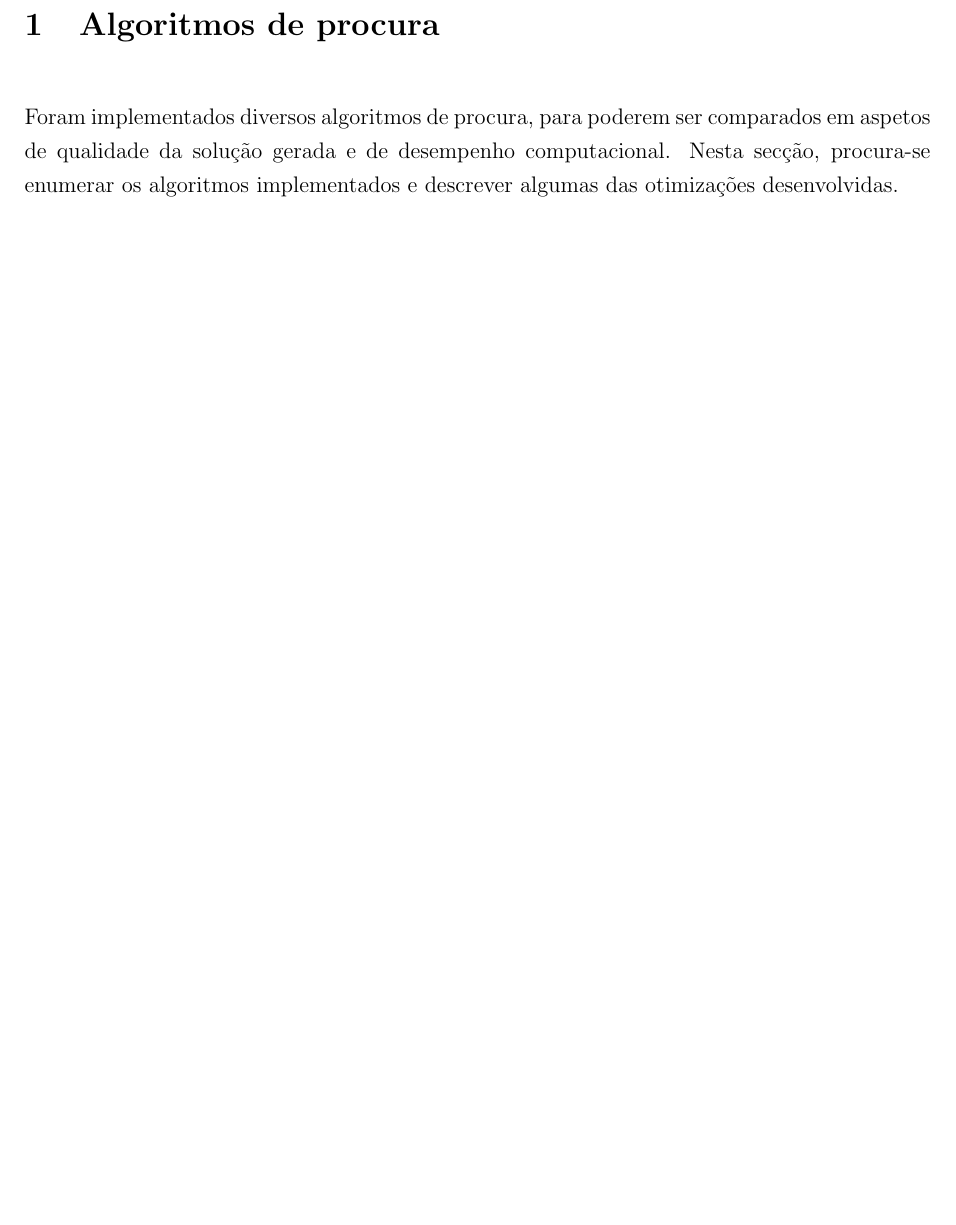
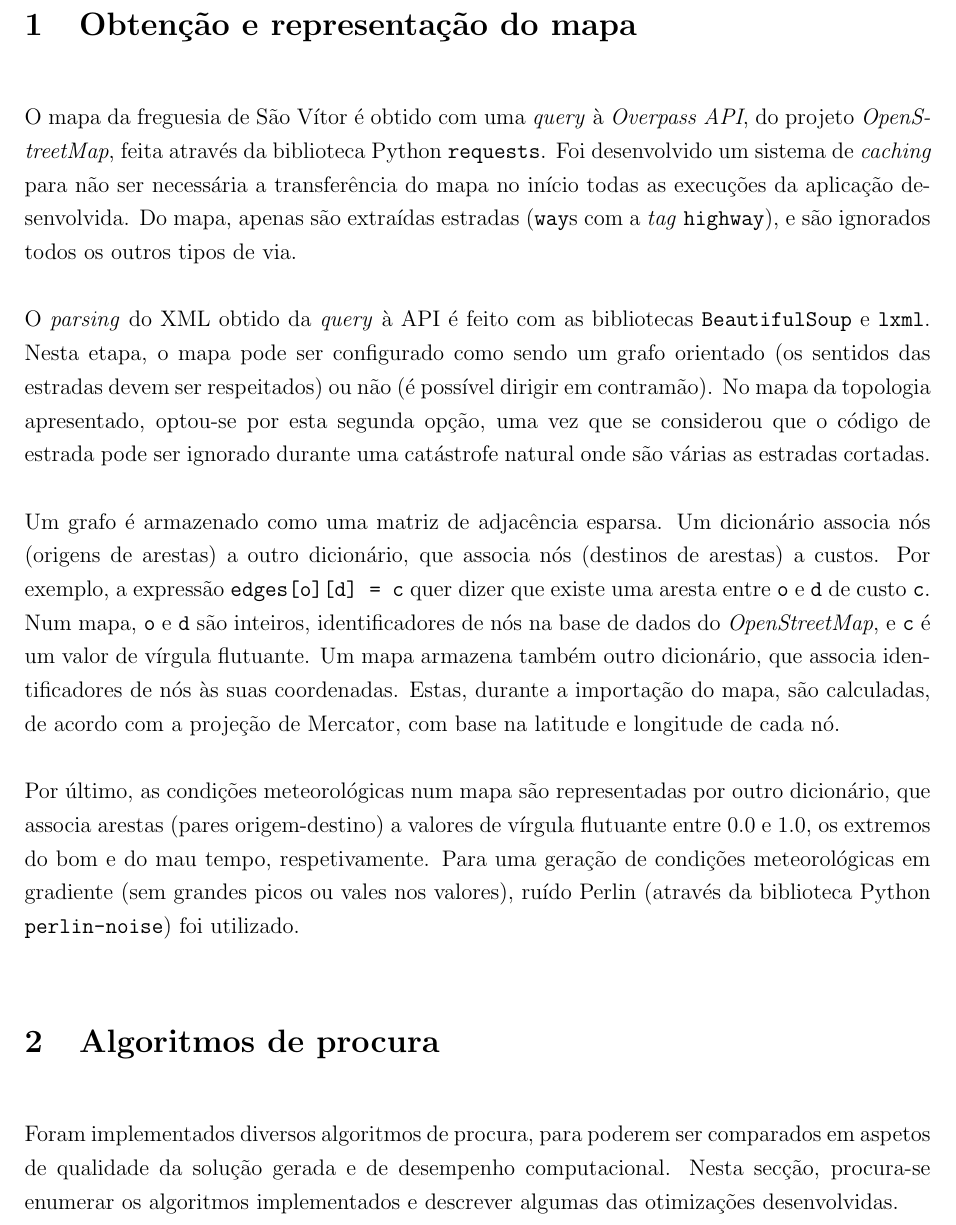
Before and after one commit to practpec/n, a LaTeX document (report/report.tex): part of page 2 of 10 before the commit and part of page 2 of 11 after it, cut at the place of the change, the shorter picture padded with empty space. Compiled offline with pdfLaTeX.

Commit message:
Add map importation and representation to report

```diff
--- a/report/report.tex
+++ b/report/report.tex
@@ -51,6 +51,36 @@
 \pagenumbering{gobble}
 \pagebreak
 \pagenumbering{arabic}
+
+\section{Obtenção e representação do mapa}
+
+O mapa da freguesia de São Vítor é obtido com uma \emph{query} à \emph{Overpass API}, do projeto
+\emph{OpenStreetMap}, feita através da biblioteca Python \texttt{requests}. Foi desenvolvido um
+sistema de \emph{caching} para não ser necessária a transferência do mapa no início todas as
+execuções da aplicação desenvolvida. Do mapa, apenas são extraídas estradas (\texttt{way}s com a
+\emph{tag} \texttt{highway}), e são ignorados todos os outros tipos de via.
+
+O \emph{parsing} do XML obtido da \emph{query} à API é feito com as bibliotecas
+\texttt{BeautifulSoup} e \texttt{lxml}. Nesta etapa, o mapa pode ser configurado como sendo um grafo
+orientado (os sentidos das estradas devem ser respeitados) ou não (é possível dirigir em contramão).
+No mapa da topologia apresentado, optou-se por esta segunda opção, uma vez que se considerou que o
+código de estrada pode ser ignorado durante uma catástrofe natural onde são várias as estradas
+cortadas.
+
+Um grafo é armazenado como uma matriz de adjacência esparsa. Um dicionário associa nós (origens de
+arestas) a outro dicionário, que associa nós (destinos de arestas) a custos. Por exemplo, a
+expressão \texttt{edges[o][d] = c} quer dizer que existe uma aresta entre \texttt{o} e \texttt{d}
+de custo \texttt{c}. Num mapa, \texttt{o} e \texttt{d} são inteiros, identificadores de nós na
+base de dados do \emph{OpenStreetMap}, e \texttt{c} é um valor de vírgula flutuante. Um mapa
+armazena também outro dicionário, que associa identificadores de nós às suas coordenadas. Estas,
+durante a importação do mapa, são calculadas, de acordo com a projeção de Mercator, com base na
+latitude e longitude de cada nó.
+
+Por último, as condições meteorológicas num mapa são representadas por outro dicionário, que associa
+arestas (pares origem-destino) a valores de vírgula flutuante entre 0.0 e 1.0, os extremos do bom e
+do mau tempo, respetivamente. Para uma geração de condições meteorológicas em gradiente (sem grandes
+picos ou vales nos valores), ruído Perlin (através da biblioteca Python \texttt{perlin-noise}) foi
+utilizado.
 
 \section{Algoritmos de procura}
 
```
